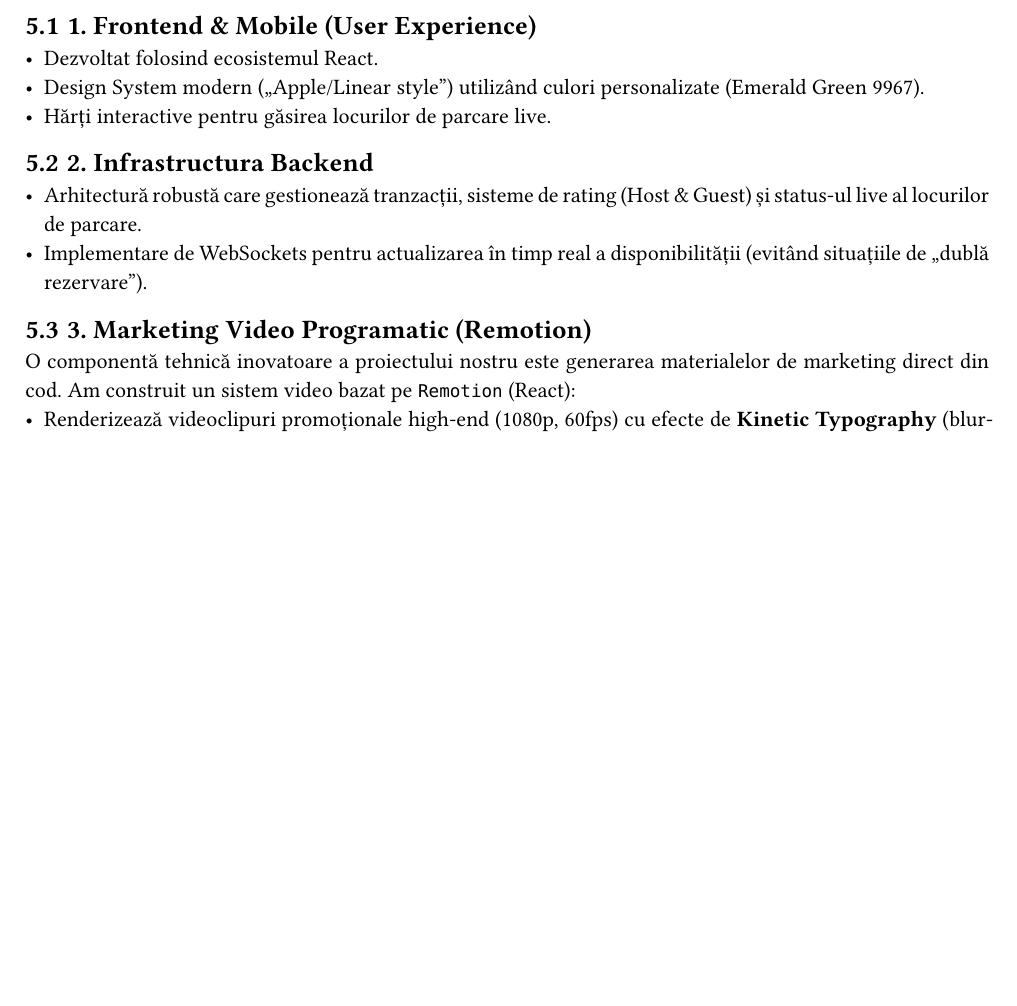
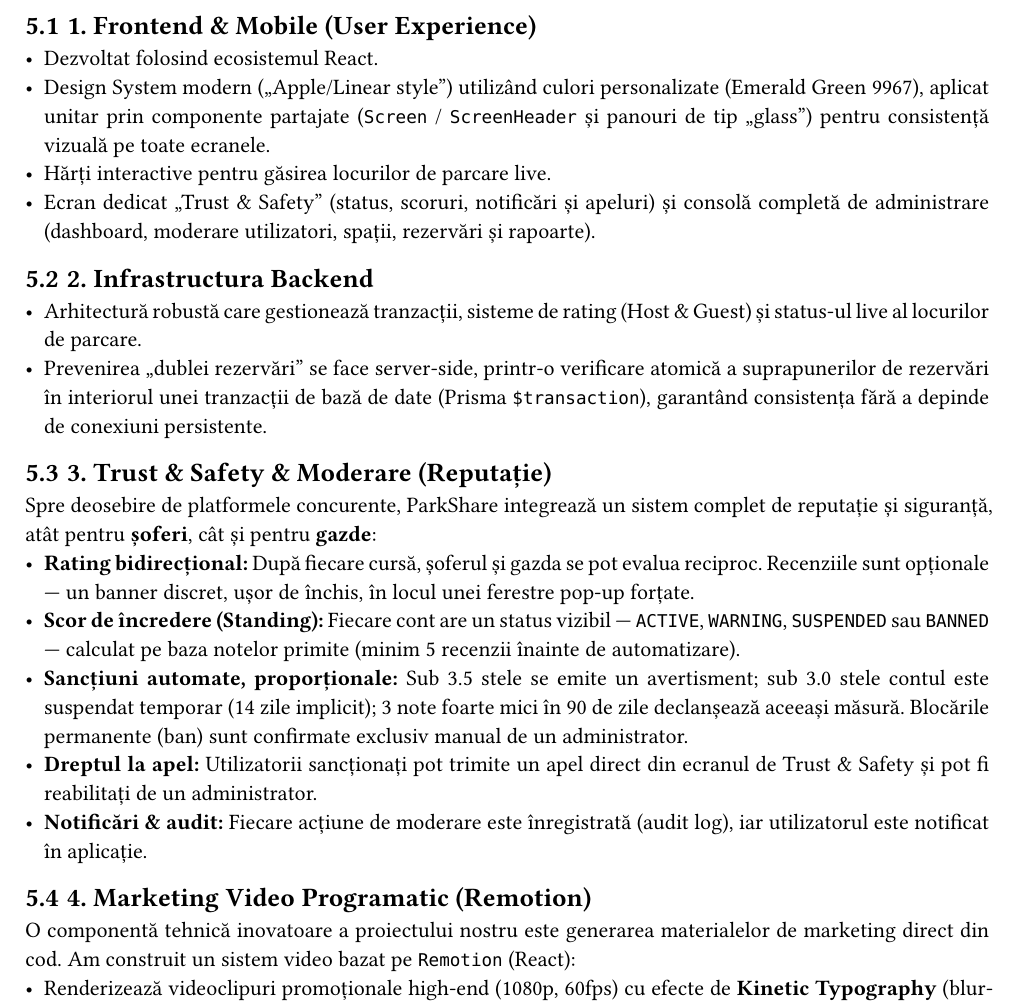
Before and after one commit to andr3eee1/ParkShare, a Typst document (docs/presentation.typ): part of page 5 of 6, cut so that both start at the same text, the shorter picture padded with empty space. The pictures show the PDF file docs/presentation.pdf that the author committed with the source.

Commit message:
docs: document trust & safety, reviews, admin console, Prisma fix
- README: add Trust & Safety/reputation, opt-in reviews, unified design
  system and admin console to features; expand API routes (/reviews,
  /moderation, /admin); note shared PrismaClient + connection_limit;
  fix local API port (3000 -> 8745); document test:standing/STANDING_DRY_RUN
- presentation.typ: replace inaccurate WebSockets claim with the real
  transactional overlap check; add Trust & Safety & Moderation section;
  regenerate presentation.pdf

```diff
--- a/docs/presentation.typ
+++ b/docs/presentation.typ
@@ -141,14 +141,23 @@ ParkShare nu este doar o idee de afaceri, ci un produs tehnic complet funcționa
 
 == 1. Frontend & Mobile (User Experience)
 - Dezvoltat folosind ecosistemul React.
-- Design System modern ("Apple/Linear style") utilizând culori personalizate (Emerald Green #009967).
+- Design System modern ("Apple/Linear style") utilizând culori personalizate (Emerald Green #009967), aplicat unitar prin componente partajate (`Screen` / `ScreenHeader` și panouri de tip "glass") pentru consistență vizuală pe toate ecranele.
 - Hărți interactive pentru găsirea locurilor de parcare live.
+- Ecran dedicat "Trust & Safety" (status, scoruri, notificări și apeluri) și consolă completă de administrare (dashboard, moderare utilizatori, spații, rezervări și rapoarte).
 
 == 2. Infrastructura Backend
 - Arhitectură robustă care gestionează tranzacții, sisteme de rating (Host & Guest) și status-ul live al locurilor de parcare.
-- Implementare de WebSockets pentru actualizarea în timp real a disponibilității (evitând situațiile de "dublă rezervare").
+- Prevenirea "dublei rezervări" se face server-side, printr-o verificare atomică a suprapunerilor de rezervări în interiorul unei tranzacții de bază de date (Prisma `$transaction`), garantând consistența fără a depinde de conexiuni persistente.
 
-== 3. Marketing Video Programatic (Remotion)
+== 3. Trust & Safety & Moderare (Reputație)
+Spre deosebire de platformele concurente, ParkShare integrează un sistem complet de reputație și siguranță, atât pentru *șoferi*, cât și pentru *gazde*:
+- *Rating bidirecțional:* După fiecare cursă, șoferul și gazda se pot evalua reciproc. Recenziile sunt opționale — un banner discret, ușor de închis, în locul unei ferestre pop-up forțate.
+- *Scor de încredere (Standing):* Fiecare cont are un status vizibil — `ACTIVE`, `WARNING`, `SUSPENDED` sau `BANNED` — calculat pe baza notelor primite (minim 5 recenzii înainte de automatizare).
+- *Sancțiuni automate, proporționale:* Sub 3.5 stele se emite un avertisment; sub 3.0 stele contul este suspendat temporar (14 zile implicit); 3 note foarte mici în 90 de zile declanșează aceeași măsură. Blocările permanente (ban) sunt confirmate exclusiv manual de un administrator.
+- *Dreptul la apel:* Utilizatorii sancționați pot trimite un apel direct din ecranul de Trust & Safety și pot fi reabilitați de un administrator.
+- *Notificări & audit:* Fiecare acțiune de moderare este înregistrată (audit log), iar utilizatorul este notificat în aplicație.
+
+== 4. Marketing Video Programatic (Remotion)
 O componentă tehnică inovatoare a proiectului nostru este generarea materialelor de marketing direct din cod. Am construit un sistem video bazat pe `Remotion` (React):
 - Renderizează videoclipuri promoționale high-end (1080p, 60fps) cu efecte de *Kinetic Typography* (blur-up, spring animations).
 - Permite generarea programatică a reclamelor în mai multe limbi (suport i18n pentru română și engleză) fără intervenția unui editor video uman.
```
Also changed, not shown: README.md, docs/presentation.pdf.
